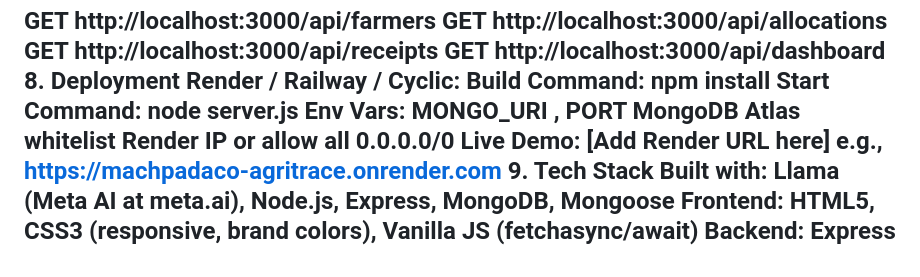
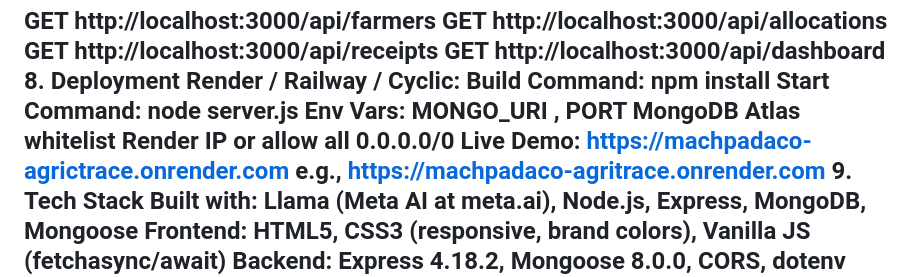
Before and after one commit to Machpadaco/Machpadaco_AgricTrace, a Markdown page: README.md, the part around the change. GitHub-like rendering.

Commit message:
Add Live URL for submission

```diff
--- a/README.md
+++ b/README.md
@@ -336,7 +336,7 @@ PORT
 MongoDB Atlas whitelist Render IP or allow all
 0.0.0.0/0
 Live Demo:
-[Add Render URL here]
+https://machpadaco-agrictrace.onrender.com
 e.g.,
 https://machpadaco-agritrace.onrender.com
 9. Tech Stack
```
